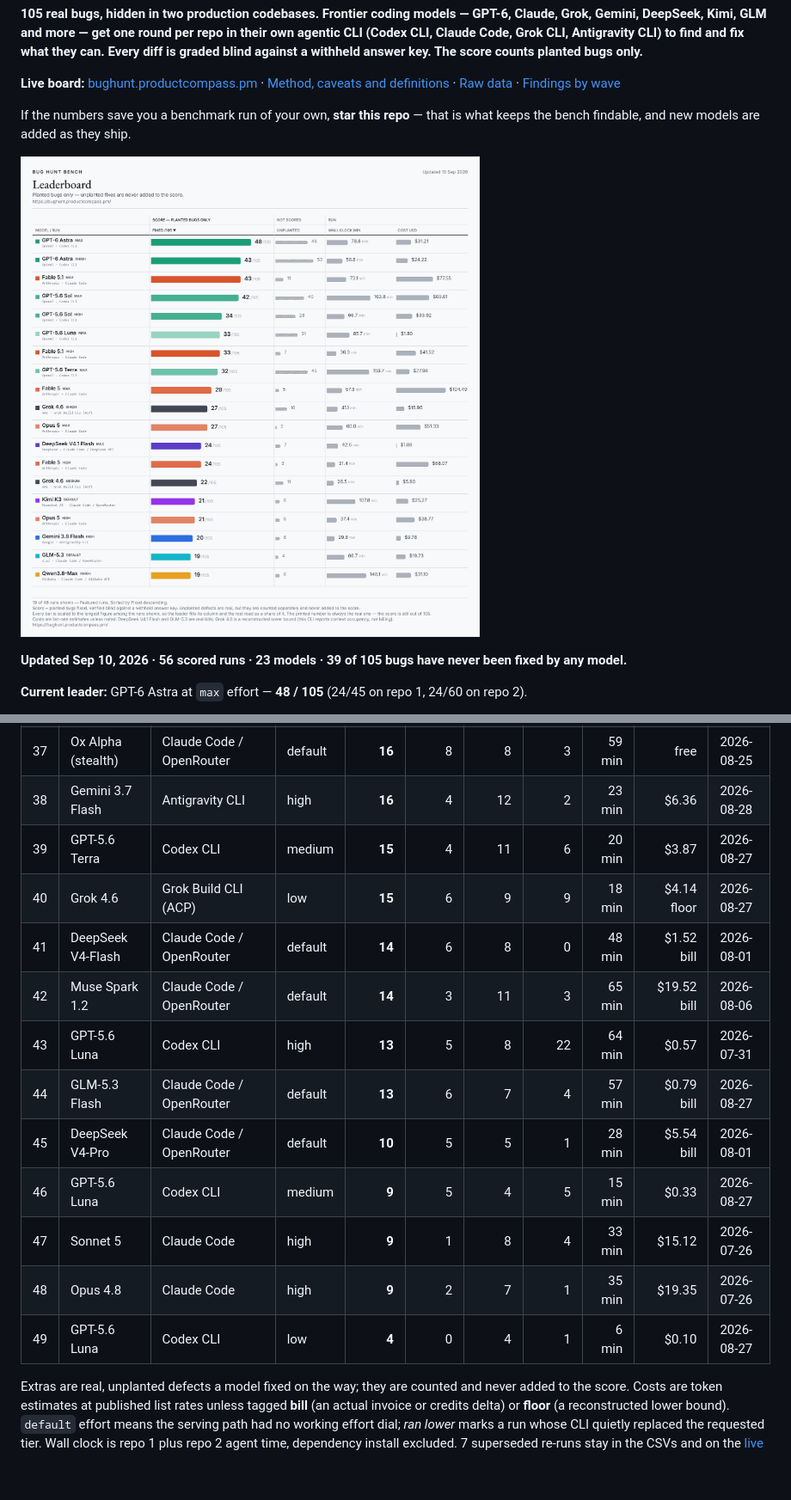
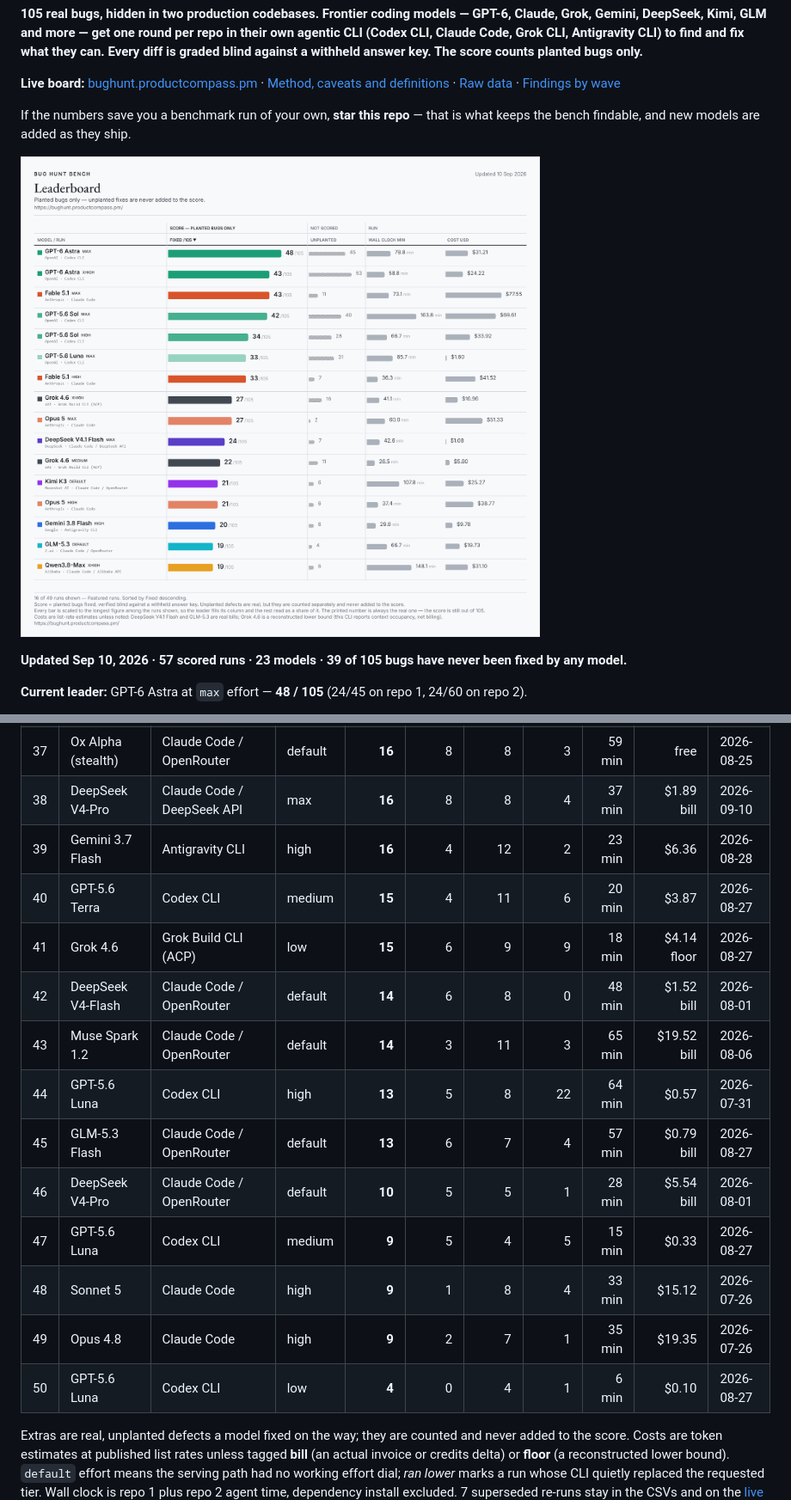
Before and after one commit to phuryn/bug-hunt-bench, a Markdown page: README.md, 2 parts joined by grey strips. Shown at 86% size. Drawn GitHub-style; pictures changed too: assets/leaderboard.png; blank space fills up the shorter version.

```diff
--- a/README.md
+++ b/README.md
@@ -9,7 +9,7 @@ If the numbers save you a benchmark run of your own, **star this repo** — that
 <!-- leaderboard:start -->
 ![Bug Hunt Bench leaderboard, the featured runs, updated Sep 10, 2026](assets/leaderboard.png?v=2026-09-10)
 
-**Updated Sep 10, 2026 · 56 scored runs · 23 models · 39 of 105 bugs have never been fixed by any model.**
+**Updated Sep 10, 2026 · 57 scored runs · 23 models · 39 of 105 bugs have never been fixed by any model.**
 
 **Current leader:** GPT-6 Astra at `max` effort — **48 / 105** (24/45 on repo 1, 24/60 on repo 2).
 
@@ -54,18 +54,19 @@ If the numbers save you a benchmark run of your own, **star this repo** — that
 | 35 | Grok 4.5 | Grok Build CLI (ACP) | high | **17** | 5 | 12 | 10 | 28 min | $8.50 floor | 2026-08-06 |
 | 36 | Muse Spark 1.2 | Claude Code / Meta API | xhigh | **17** | 6 | 11 | 12 | 36 min | $13.99 | 2026-08-06 |
 | 37 | Ox Alpha (stealth) | Claude Code / OpenRouter | default | **16** | 8 | 8 | 3 | 59 min | free | 2026-08-25 |
-| 38 | Gemini 3.7 Flash | Antigravity CLI | high | **16** | 4 | 12 | 2 | 23 min | $6.36 | 2026-08-28 |
-| 39 | GPT-5.6 Terra | Codex CLI | medium | **15** | 4 | 11 | 6 | 20 min | $3.87 | 2026-08-27 |
-| 40 | Grok 4.6 | Grok Build CLI (ACP) | low | **15** | 6 | 9 | 9 | 18 min | $4.14 floor | 2026-08-27 |
-| 41 | DeepSeek V4-Flash | Claude Code / OpenRouter | default | **14** | 6 | 8 | 0 | 48 min | $1.52 bill | 2026-08-01 |
-| 42 | Muse Spark 1.2 | Claude Code / OpenRouter | default | **14** | 3 | 11 | 3 | 65 min | $19.52 bill | 2026-08-06 |
-| 43 | GPT-5.6 Luna | Codex CLI | high | **13** | 5 | 8 | 22 | 64 min | $0.57 | 2026-07-31 |
-| 44 | GLM-5.3 Flash | Claude Code / OpenRouter | default | **13** | 6 | 7 | 4 | 57 min | $0.79 bill | 2026-08-27 |
-| 45 | DeepSeek V4-Pro | Claude Code / OpenRouter | default | **10** | 5 | 5 | 1 | 28 min | $5.54 bill | 2026-08-01 |
-| 46 | GPT-5.6 Luna | Codex CLI | medium | **9** | 5 | 4 | 5 | 15 min | $0.33 | 2026-08-27 |
-| 47 | Sonnet 5 | Claude Code | high | **9** | 1 | 8 | 4 | 33 min | $15.12 | 2026-07-26 |
-| 48 | Opus 4.8 | Claude Code | high | **9** | 2 | 7 | 1 | 35 min | $19.35 | 2026-07-26 |
-| 49 | GPT-5.6 Luna | Codex CLI | low | **4** | 0 | 4 | 1 | 6 min | $0.10 | 2026-08-27 |
+| 38 | DeepSeek V4-Pro | Claude Code / DeepSeek API | max | **16** | 8 | 8 | 4 | 37 min | $1.89 bill | 2026-09-10 |
+| 39 | Gemini 3.7 Flash | Antigravity CLI | high | **16** | 4 | 12 | 2 | 23 min | $6.36 | 2026-08-28 |
+| 40 | GPT-5.6 Terra | Codex CLI | medium | **15** | 4 | 11 | 6 | 20 min | $3.87 | 2026-08-27 |
+| 41 | Grok 4.6 | Grok Build CLI (ACP) | low | **15** | 6 | 9 | 9 | 18 min | $4.14 floor | 2026-08-27 |
+| 42 | DeepSeek V4-Flash | Claude Code / OpenRouter | default | **14** | 6 | 8 | 0 | 48 min | $1.52 bill | 2026-08-01 |
+| 43 | Muse Spark 1.2 | Claude Code / OpenRouter | default | **14** | 3 | 11 | 3 | 65 min | $19.52 bill | 2026-08-06 |
+| 44 | GPT-5.6 Luna | Codex CLI | high | **13** | 5 | 8 | 22 | 64 min | $0.57 | 2026-07-31 |
+| 45 | GLM-5.3 Flash | Claude Code / OpenRouter | default | **13** | 6 | 7 | 4 | 57 min | $0.79 bill | 2026-08-27 |
+| 46 | DeepSeek V4-Pro | Claude Code / OpenRouter | default | **10** | 5 | 5 | 1 | 28 min | $5.54 bill | 2026-08-01 |
+| 47 | GPT-5.6 Luna | Codex CLI | medium | **9** | 5 | 4 | 5 | 15 min | $0.33 | 2026-08-27 |
+| 48 | Sonnet 5 | Claude Code | high | **9** | 1 | 8 | 4 | 33 min | $15.12 | 2026-07-26 |
+| 49 | Opus 4.8 | Claude Code | high | **9** | 2 | 7 | 1 | 35 min | $19.35 | 2026-07-26 |
+| 50 | GPT-5.6 Luna | Codex CLI | low | **4** | 0 | 4 | 1 | 6 min | $0.10 | 2026-08-27 |
 
 Extras are real, unplanted defects a model fixed on the way; they are counted and never added to the score. Costs are token estimates at published list rates unless tagged **bill** (an actual invoice or credits delta) or **floor** (a reconstructed lower bound). `default` effort means the serving path had no working effort dial; *ran lower* marks a run whose CLI quietly replaced the requested tier. Wall clock is repo 1 plus repo 2 agent time, dependency install excluded.
 7 superseded re-runs stay in the CSVs and on the [live board](https://bughunt.productcompass.pm/?preset=all) but are left off this table.
```
Also changed, not shown: results/effort-dial-probes/README.md (+1 -0 lines), results/waves.md (+41 -1 lines), og-image.png, 10 other files.
